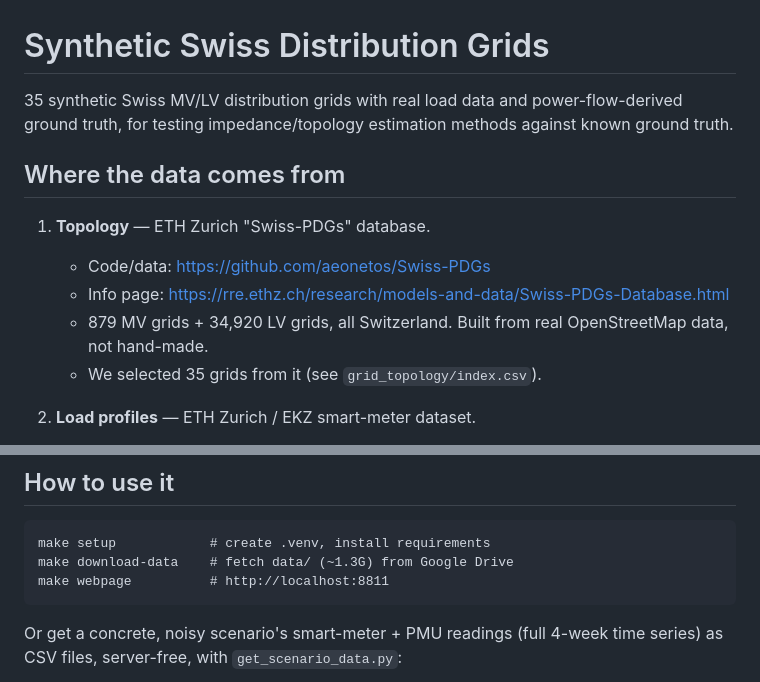
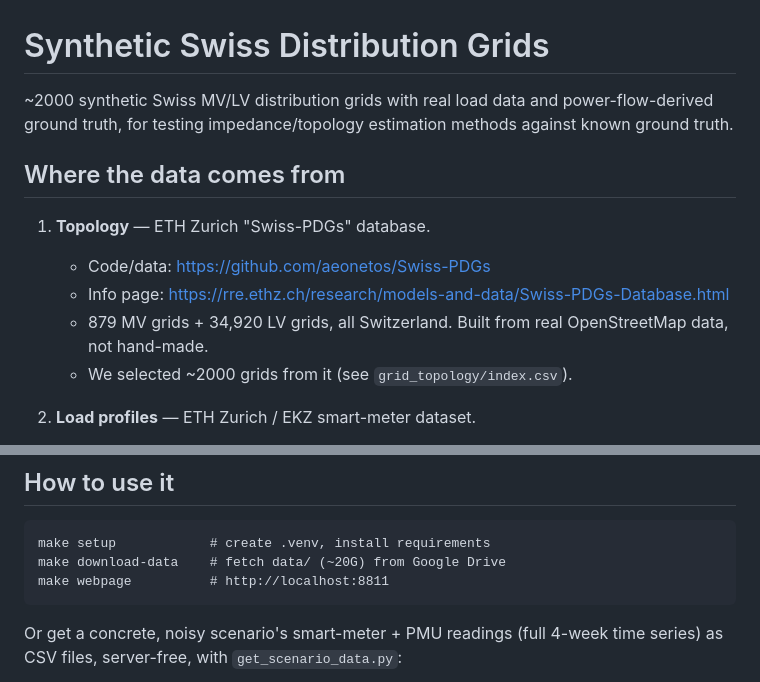
Before and after one commit to mohammadrayati/synthetic-grids, a Markdown page: README.md, 2 parts joined by grey strips. Drawn GitHub-style.

Commit message:
Update README: correct number of synthetic grids and data size for download

````diff
--- a/README.md
+++ b/README.md
@@ -1,6 +1,6 @@
 # Synthetic Swiss Distribution Grids
 
-35 synthetic Swiss MV/LV distribution grids with real load data and power-flow-derived ground truth, for testing impedance/topology estimation methods against known ground truth.
+~2000 synthetic Swiss MV/LV distribution grids with real load data and power-flow-derived ground truth, for testing impedance/topology estimation methods against known ground truth.
 
 ## Where the data comes from
 
@@ -8,7 +8,7 @@
    - Code/data: https://github.com/aeonetos/Swiss-PDGs
    - Info page: https://rre.ethz.ch/research/models-and-data/Swiss-PDGs-Database.html
    - 879 MV grids + 34,920 LV grids, all Switzerland. Built from real OpenStreetMap data, not hand-made.
-   - We selected 35 grids from it (see `grid_topology/index.csv`).
+   - We selected ~2000 grids from it (see `grid_topology/index.csv`).
 
 2. **Load profiles** — ETH Zurich / EKZ smart-meter dataset.
    - Link: https://doi.org/10.5281/zenodo.21398768
@@ -25,7 +25,7 @@
 
 ```
 make setup            # create .venv, install requirements
-make download-data    # fetch data/ (~1.3G) from Google Drive
+make download-data    # fetch data/ (~20G) from Google Drive
 make webpage          # http://localhost:8811
 ```
 
````
